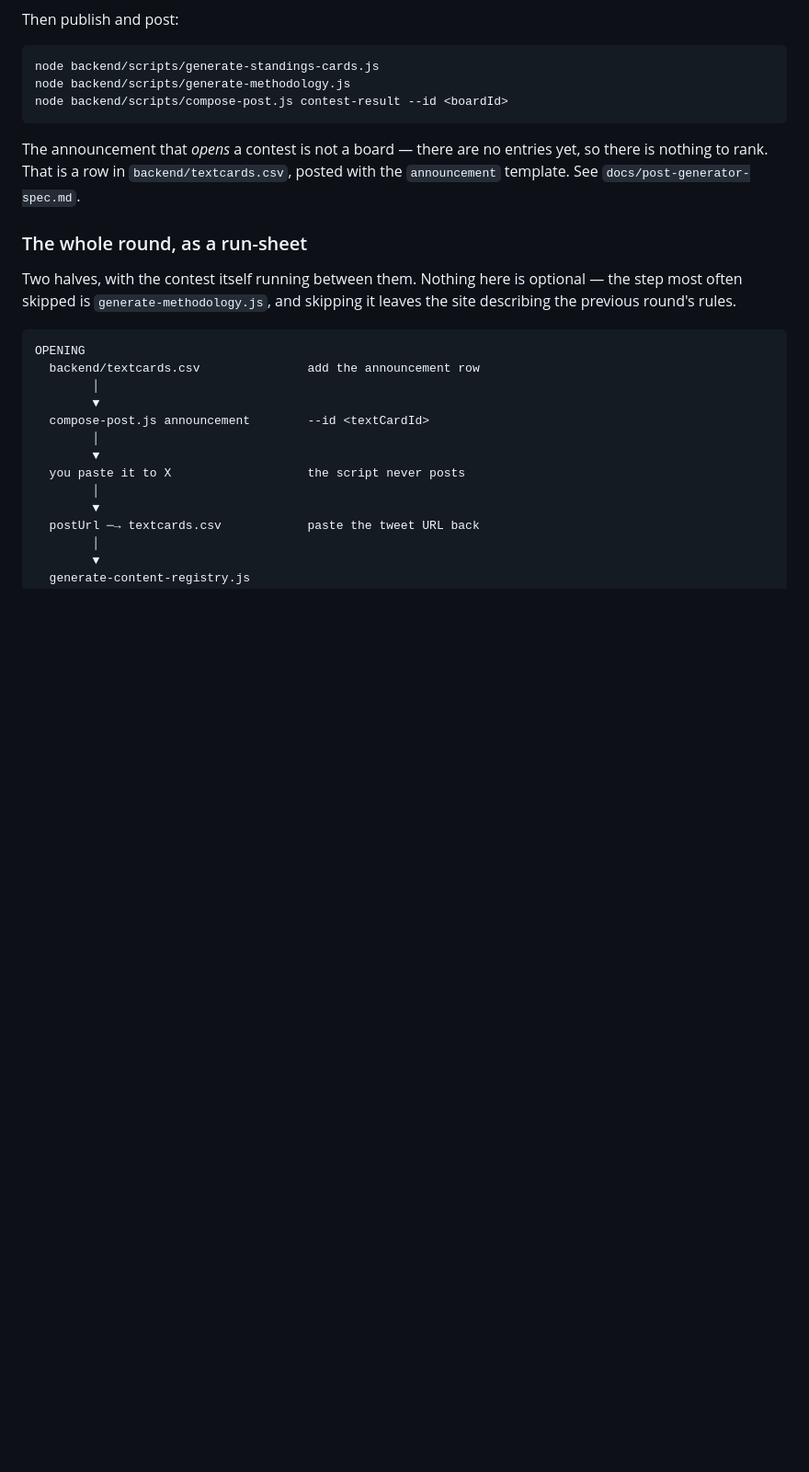
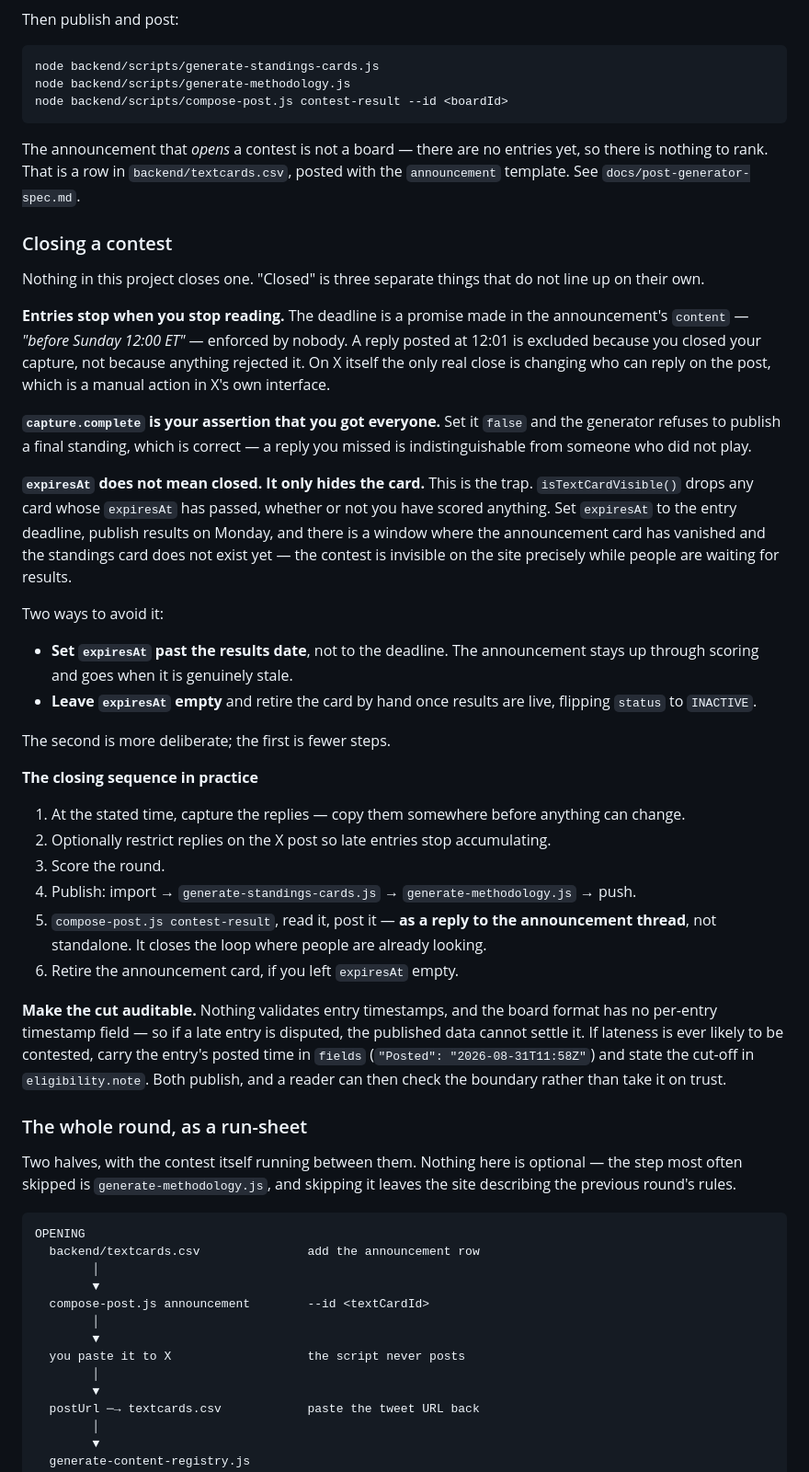
Before and after one commit to dadex2026/my-new-collection, a Markdown page: backend/standings/README.md, the part around the change. Shown at 92% size. GitHub-like rendering; blank space fills up the shorter version.

Commit message:
Document closing a contest: the expiresAt gap, the sequence, and auditing the cut

```diff
--- a/backend/standings/README.md
+++ b/backend/standings/README.md
@@ -356,6 +356,57 @@ The announcement that *opens* a contest is not a board — there are no entries
 yet, so there is nothing to rank. That is a row in `backend/textcards.csv`,
 posted with the `announcement` template. See `docs/post-generator-spec.md`.
 
+### Closing a contest
+
+Nothing in this project closes one. "Closed" is three separate things that do
+not line up on their own.
+
+**Entries stop when you stop reading.** The deadline is a promise made in the
+announcement's `content` — *"before Sunday 12:00 ET"* — enforced by nobody. A
+reply posted at 12:01 is excluded because you closed your capture, not because
+anything rejected it. On X itself the only real close is changing who can reply
+on the post, which is a manual action in X's own interface.
+
+**`capture.complete` is your assertion that you got everyone.** Set it `false`
+and the generator refuses to publish a final standing, which is correct — a
+reply you missed is indistinguishable from someone who did not play.
+
+**`expiresAt` does not mean closed. It only hides the card.** This is the trap.
+`isTextCardVisible()` drops any card whose `expiresAt` has passed, whether or
+not you have scored anything. Set `expiresAt` to the entry deadline, publish
+results on Monday, and there is a window where the announcement card has
+vanished and the standings card does not exist yet — the contest is invisible
+on the site precisely while people are waiting for results.
+
+Two ways to avoid it:
+
+- **Set `expiresAt` past the results date**, not to the deadline. The
+  announcement stays up through scoring and goes when it is genuinely stale.
+- **Leave `expiresAt` empty** and retire the card by hand once results are
+  live, flipping `status` to `INACTIVE`.
+
+The second is more deliberate; the first is fewer steps.
+
+**The closing sequence in practice**
+
+1. At the stated time, capture the replies — copy them somewhere before
+   anything can change.
+2. Optionally restrict replies on the X post so late entries stop accumulating.
+3. Score the round.
+4. Publish: import → `generate-standings-cards.js` → `generate-methodology.js`
+   → push.
+5. `compose-post.js contest-result`, read it, post it — **as a reply to the
+   announcement thread**, not standalone. It closes the loop where people are
+   already looking.
+6. Retire the announcement card, if you left `expiresAt` empty.
+
+**Make the cut auditable.** Nothing validates entry timestamps, and the board
+format has no per-entry timestamp field — so if a late entry is disputed, the
+published data cannot settle it. If lateness is ever likely to be contested,
+carry the entry's posted time in `fields` (`"Posted": "2026-08-31T11:58Z"`) and
+state the cut-off in `eligibility.note`. Both publish, and a reader can then
+check the boundary rather than take it on trust.
+
 ### The whole round, as a run-sheet
 
 Two halves, with the contest itself running between them. Nothing here is
```
